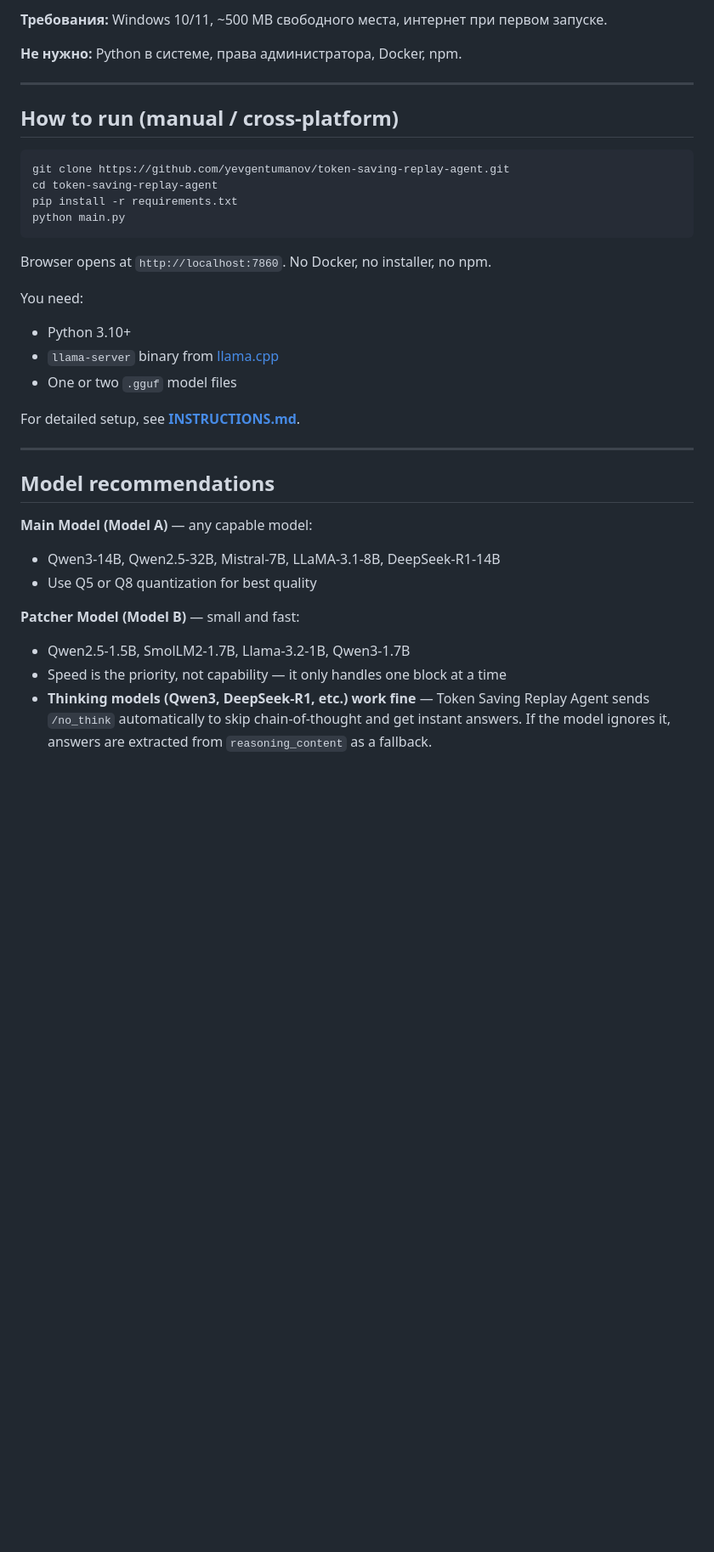
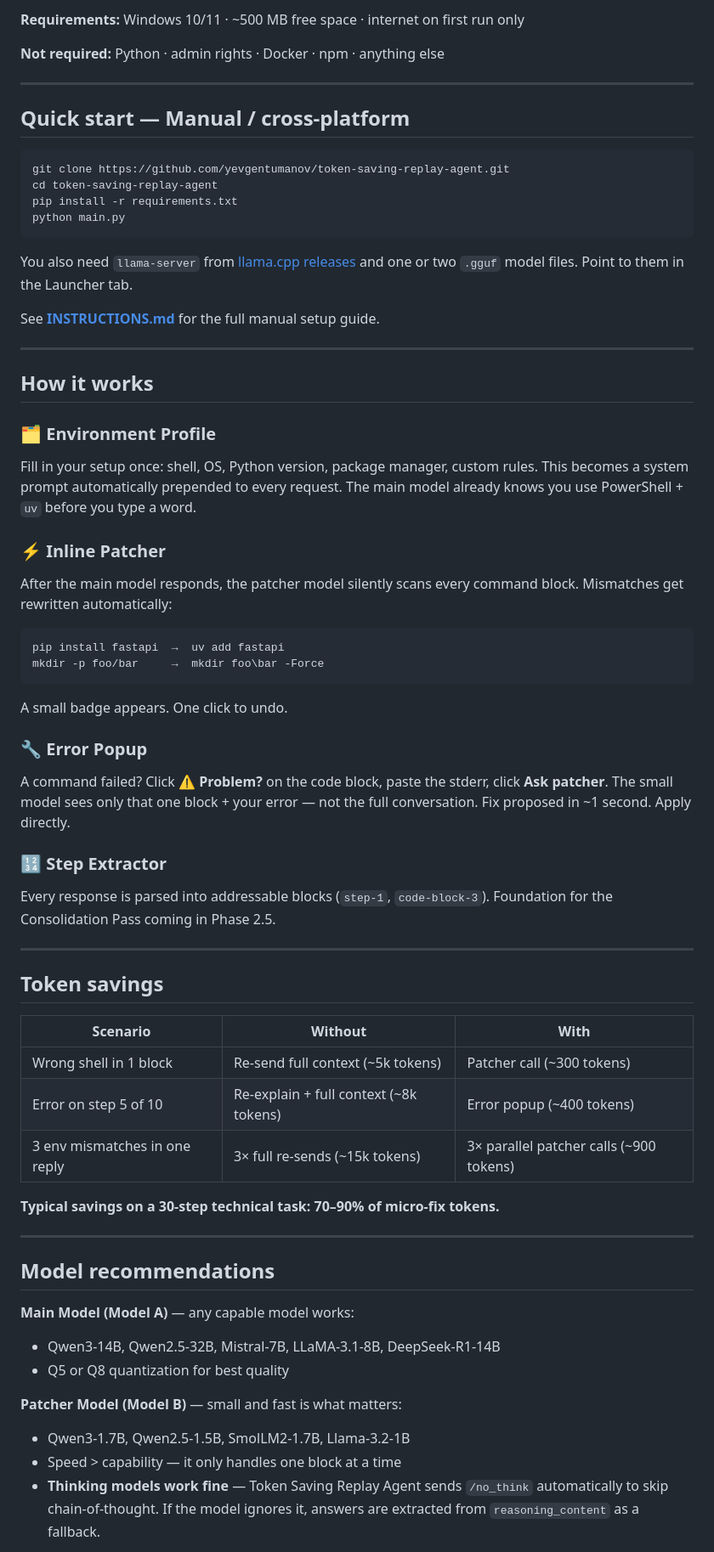
Before and after one commit to yevgentumanov/token-saving-replay-agent, a Markdown page: README.md, the part around one of its changes. Shown at 85% size. GitHub-like rendering; blank space fills up the shorter version.

````diff
--- a/README.md
+++ b/README.md
@@ -70,11 +64,11 @@ start.bat
 
-**Требования:** Windows 10/11, ~500 MB свободного места, интернет при первом запуске.
+**Requirements:** Windows 10/11 · ~500 MB free space · internet on first run only
 
-**Не нужно:** Python в системе, права администратора, Docker, npm.
+**Not required:** Python · admin rights · Docker · npm · anything else
 
 ---
 
-## How to run (manual / cross-platform)
+## Quick start — Manual / cross-platform
 
 ```bash
 git clone https://github.com/yevgentumanov/token-saving-replay-agent.git
@@ -83,25 +77,59 @@ pip install -r requirements.txt
 python main.py
 ```
 
-Browser opens at `http://localhost:7860`. No Docker, no installer, no npm.
+You also need `llama-server` from [llama.cpp releases](https://github.com/ggml-org/llama.cpp/releases) and one or two `.gguf` model files. Point to them in the Launcher tab.
 
-You need:
-- Python 3.10+
-- `llama-server` binary from [llama.cpp](https://github.com/ggerganov/llama.cpp/releases)
-- One or two `.gguf` model files
+See **[INSTRUCTIONS.md](./INSTRUCTIONS.md)** for the full manual setup guide.
 
-For detailed setup, see **[INSTRUCTIONS.md](./INSTRUCTIONS.md)**.
+---
+
+## How it works
+
+### 🗂 Environment Profile
+Fill in your setup once: shell, OS, Python version, package manager, custom rules. This becomes a system prompt automatically prepended to every request. The main model already knows you use PowerShell + `uv` before you type a word.
+
+### ⚡ Inline Patcher
+After the main model responds, the patcher model silently scans every command block. Mismatches get rewritten automatically:
+
+```
+pip install fastapi  →  uv add fastapi
+mkdir -p foo/bar     →  mkdir foo\bar -Force
+```
+
+A small badge appears. One click to undo.
+
+<!-- SCREENSHOT: chat response with a green "✓ auto-translated → powershell" badge on a code block -->
+
+### 🔧 Error Popup
+A command failed? Click **⚠ Problem?** on the code block, paste the stderr, click **Ask patcher**. The small model sees only that one block + your error — not the full conversation. Fix proposed in ~1 second. Apply directly.
+
+<!-- SCREENSHOT: error popup modal with pasted stderr and proposed fix -->
+
+### 🔢 Step Extractor
+Every response is parsed into addressable blocks (`step-1`, `code-block-3`). Foundation for the Consolidation Pass coming in Phase 2.5.
+
+---
+
+## Token savings
+
+| Scenario | Without | With |
+|----------|---------|------|
+| Wrong shell in 1 block | Re-send full context (~5k tokens) | Patcher call (~300 tokens) |
+| Error on step 5 of 10 | Re-explain + full context (~8k tokens) | Error popup (~400 tokens) |
+| 3 env mismatches in one reply | 3× full re-sends (~15k tokens) | 3× parallel patcher calls (~900 tokens) |
+
+**Typical savings on a 30-step technical task: 70–90% of micro-fix tokens.**
 
 ---
 
 ## Model recommendations
 
-**Main Model (Model A)** — any capable model:
+**Main Model (Model A)** — any capable model works:
 - Qwen3-14B, Qwen2.5-32B, Mistral-7B, LLaMA-3.1-8B, DeepSeek-R1-14B
-- Use Q5 or Q8 quantization for best quality
+- Q5 or Q8 quantization for best quality
 
-**Patcher Model (Model B)** — small and fast:
-- Qwen2.5-1.5B, SmolLM2-1.7B, Llama-3.2-1B, Qwen3-1.7B
-- Speed is the priority, not capability — it only handles one block at a time
-- **Thinking models (Qwen3, DeepSeek-R1, etc.) work fine** — Token Saving Replay Agent sends `/no_think` automatically to skip chain-of-thought and get instant answers. If the model ignores it, answers are extracted from `reasoning_content` as a fallback.
+**Patcher Model (Model B)** — small and fast is what matters:
+- Qwen3-1.7B, Qwen2.5-1.5B, SmolLM2-1.7B, Llama-3.2-1B
+- Speed > capability — it only handles one block at a time
+- **Thinking models work fine** — Token Saving Replay Agent sends `/no_think` automatically to skip chain-of-thought. If the model ignores it, answers are extracted from `reasoning_content` as a fallback.
 
````
Also changed, not shown: other parts of README.md (+64 -65 lines), INSTRUCTIONS.md (+70 -116 lines).
